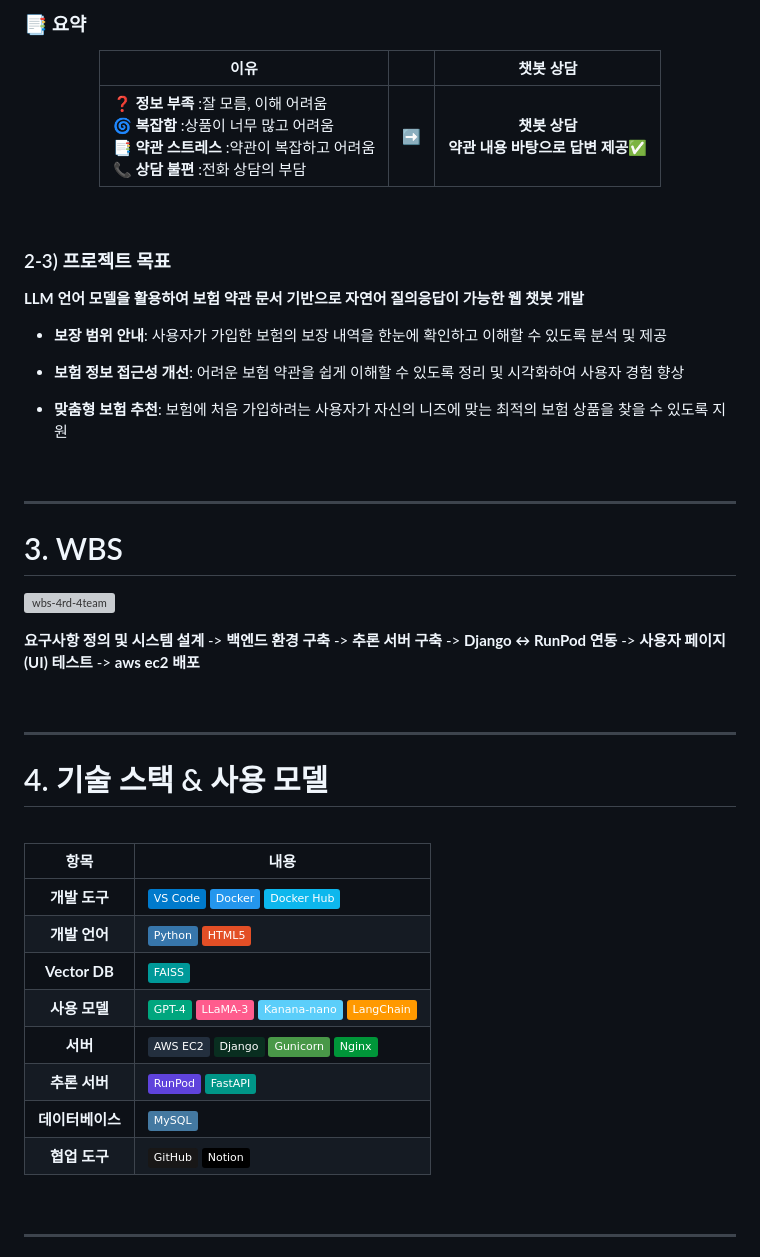
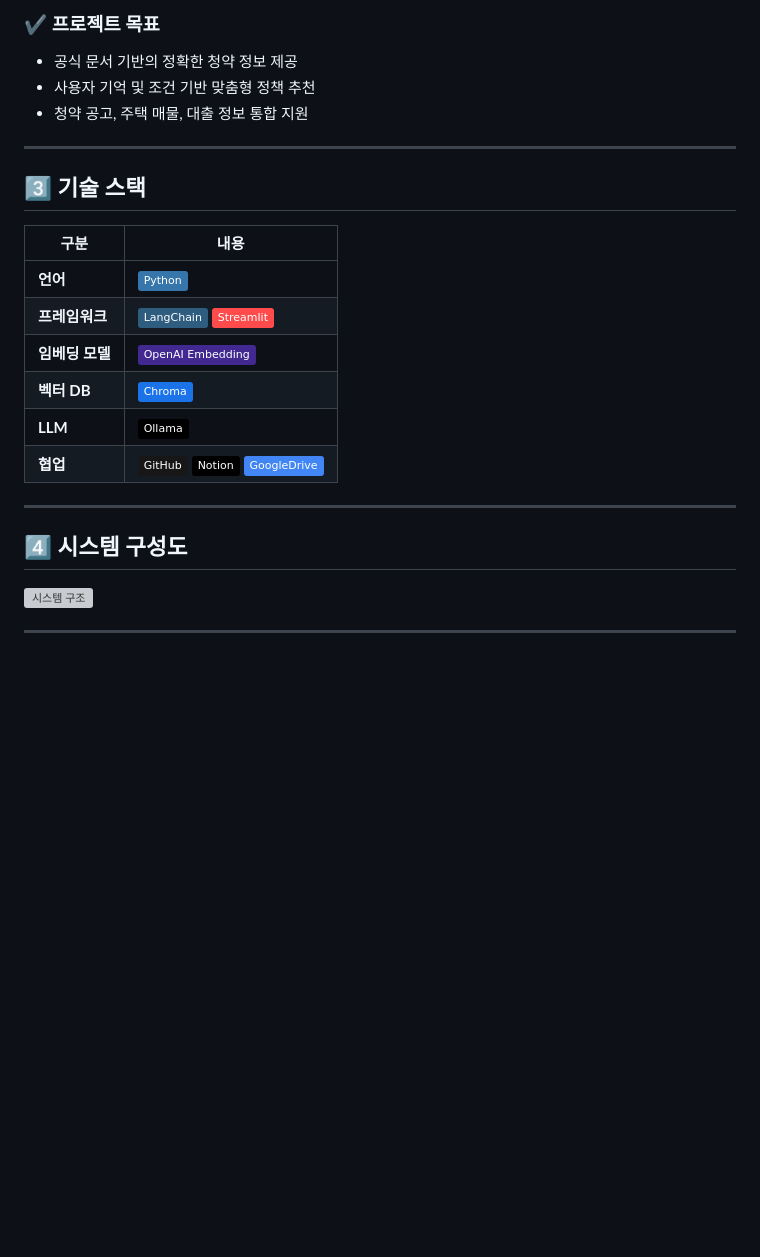
Before and after one commit to SKNETWORKS-FAMILY-AICAMP/SKN17-4th-2Team, a Markdown page: README.md, the part around the change printed below. GitHub-like rendering; badges without logos; blank space fills up the shorter version; grey boxes are pictures that could not be loaded.

```diff
--- a/README.md
+++ b/README.md
@@ -88,57 +29,24 @@ Polict_Support Chatbot을 통해
-### 📑 요약
-<div align="center">
-
-|이유||챗봇 상담|
-|--|:--:|:--:|
-|❓ **정보 부족** :잘 모름, 이해 어려움<br>🌀  **복잡함** :상품이 너무 많고 어려움<br>📑 **약관 스트레스** :약관이 복잡하고 어려움<br>📞 **상담 불편** :전화 상담의 부담 | ➡️ |**챗봇 상담 <br> 약관 내용 바탕으로 답변 제공✅**|
-
-</div>
-
-<br>
-
-### 2-3) 프로젝트 목표
-
-**LLM 언어 모델을 활용하여 보험 약관 문서 기반으로 자연어 질의응답이 가능한 웹 챗봇 개발**
-
-
-- **보장 범위 안내**: 사용자가 가입한 보험의 보장 내역을 한눈에 확인하고 이해할 수 있도록 분석 및 제공
-
-- **보험 정보 접근성 개선**: 어려운 보험 약관을 쉽게 이해할 수 있도록 정리 및 시각화하여 사용자 경험 향상
-
-- **맞춤형 보험 추천**: 보험에 처음 가입하려는 사용자가 자신의 니즈에 맞는 최적의 보험 상품을 찾을 수 있도록 지원
-
-<br>
+### ✔ 프로젝트 목표
+- 공식 문서 기반의 정확한 청약 정보 제공
+- 사용자 기억 및 조건 기반 맞춤형 정책 추천
+- 청약 공고, 주택 매물, 대출 정보 통합 지원
 
 ---
 
-
-# 3. WBS
-![wbs-4rd-4team](https://github.com/user-attachments/assets/caf5dc52-aeec-4151-a82e-a35579e1cf9a)
-
-**요구사항 정의 및 시스템 설계** -> **백엔드 환경 구축** -> **추론 서버 구축** -> **Django ↔ RunPod 연동** -> **사용자 페이지(UI) 테스트** -> **aws ec2 배포**
-
-<br>
+## 3️⃣ 기술 스택
+| 구분 | 내용 |
+|------|------|
+| **언어** | ![Python](https://img.shields.io/badge/Python-3776AB?logo=python&logoColor=white) |
+| **프레임워크** | ![LangChain](https://img.shields.io/badge/LangChain-2E5D80?logo=chainlink&logoColor=white) ![Streamlit](https://img.shields.io/badge/Streamlit-FF4B4B?logo=streamlit&logoColor=white) |
+| **임베딩 모델** | ![OpenAI](https://img.shields.io/badge/OpenAI%20Embedding-412991?logo=openai&logoColor=white) |
+| **벡터 DB** | ![Chroma](https://img.shields.io/badge/Chroma-1A73E8?logoColor=white) |
+| **LLM** | ![Ollama](https://img.shields.io/badge/Ollama-000000?logo=ollama&logoColor=white) |
+| **협업** | ![GitHub](https://img.shields.io/badge/GitHub-181717?logo=github&logoColor=white) ![Notion](https://img.shields.io/badge/Notion-000000?logo=notion&logoColor=white) ![GoogleDrive](https://img.shields.io/badge/GoogleDrive-4285F4?logo=googledrive&logoColor=white) |
 
 ---
 
-
-
-# 4. 기술 스택 & 사용 모델
-<br>
-
-| 항목           | 내용 |
-|:--------------:|------|
-| **개발 도구**   | ![VS Code](https://img.shields.io/badge/VS%20Code-007ACC?logo=visualstudiocode&logoColor=white) ![Docker](https://img.shields.io/badge/Docker-2496ED?logo=docker&logoColor=white) ![Docker Hub](https://img.shields.io/badge/Docker%20Hub-0db7ed?logo=docker&logoColor=white) |
-| **개발 언어**   | ![Python](https://img.shields.io/badge/Python-3776AB?logo=python&logoColor=white)  ![HTML5](https://img.shields.io/badge/HTML5-E34F26?logo=html5&logoColor=white) |
-| **Vector DB**  | ![FAISS](https://img.shields.io/badge/FAISS-009999?logo=meta&logoColor=white) |
-| **사용 모델**  | ![OpenAI GPT-4](https://img.shields.io/badge/GPT--4-00A67E?logo=openai&logoColor=white) ![Carrot LLaMA-3](https://img.shields.io/badge/LLaMA--3-FF5C8D?logo=llama&logoColor=white) ![Kanana-nano](https://img.shields.io/badge/Kanana--nano-5BCEFA?logo=huggingface&logoColor=black) ![LangChain](https://img.shields.io/badge/LangChain-FF9900?logo=Chainlink&logoColor=white) |
-| **서버**       | ![AWS EC2](https://img.shields.io/badge/AWS%20EC2-232F3E?logo=amazonaws&logoColor=white) ![Django](https://img.shields.io/badge/Django-092E20?logo=django&logoColor=white) ![Gunicorn](https://img.shields.io/badge/Gunicorn-499848?logo=gunicorn&logoColor=white) ![Nginx](https://img.shields.io/badge/Nginx-009639?logo=nginx&logoColor=white) |
-| **추론 서버**  | ![RunPod](https://img.shields.io/badge/RunPod-5F43DC?logo=cloud&logoColor=white) ![FastAPI](https://img.shields.io/badge/FastAPI-009688?logo=fastapi&logoColor=white) |
-| **데이터베이스** | ![MySQL](https://img.shields.io/badge/MySQL-4479A1?logo=mysql&logoColor=white) |
-| **협업 도구**   | ![GitHub](https://img.shields.io/badge/GitHub-181717?logo=github&logoColor=white) ![Notion](https://img.shields.io/badge/Notion-000000?logo=notion&logoColor=white) |
-
-
-<br>
+## 4️⃣ 시스템 구성도
+![시스템 구조](img/sys.png)
 
 ---
 
```
Also changed, not shown: other parts of README.md (+58 -206 lines).
